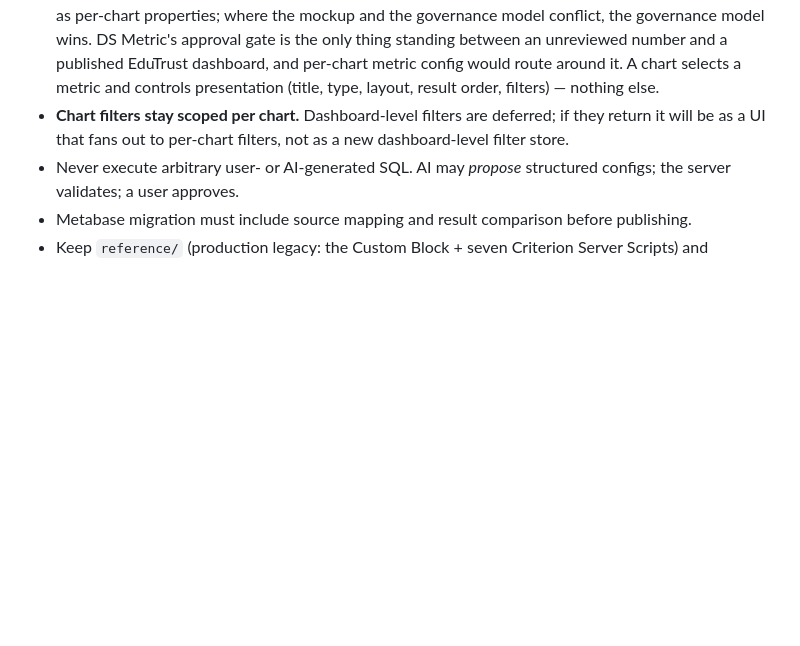
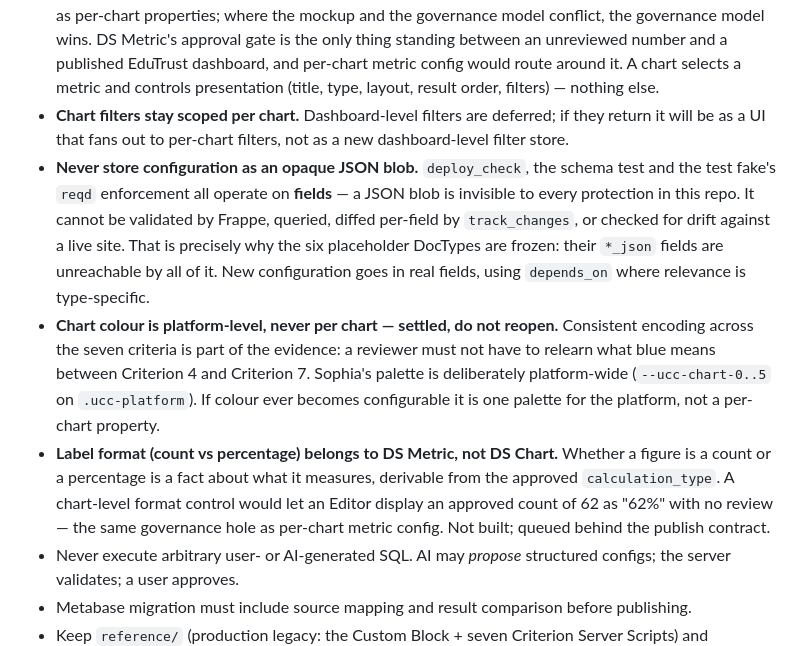
Before and after one commit to f3nd1/dashboard-studio, a Markdown page: CLAUDE.md, the part around the change. Drawn GitHub-style; blank space fills up the shorter version.

```diff
--- a/CLAUDE.md
+++ b/CLAUDE.md
@@ -84,6 +84,9 @@ Two-level roles (`Dashboard Studio Editor`/`Viewer`, System Manager as superuser
 - Store dashboard logic as managed records and structured JSON, not chart-specific Python. Never build the product as one large Server Script or Custom HTML Block.
 - **Metric definition stays on DS Metric — settled, do not reopen.** Source DocType, dimension, measure and aggregation belong to the *approved* DS Metric, never to DS Chart. The Sophia mockup draws them as per-chart properties; where the mockup and the governance model conflict, the governance model wins. DS Metric's approval gate is the only thing standing between an unreviewed number and a published EduTrust dashboard, and per-chart metric config would route around it. A chart selects a metric and controls presentation (title, type, layout, result order, filters) — nothing else.
 - **Chart filters stay scoped per chart.** Dashboard-level filters are deferred; if they return it will be as a UI that fans out to per-chart filters, not as a new dashboard-level filter store.
+- **Never store configuration as an opaque JSON blob.** `deploy_check`, the schema test and the test fake's `reqd` enforcement all operate on **fields** — a JSON blob is invisible to every protection in this repo. It cannot be validated by Frappe, queried, diffed per-field by `track_changes`, or checked for drift against a live site. That is precisely why the six placeholder DocTypes are frozen: their `*_json` fields are unreachable by all of it. New configuration goes in real fields, using `depends_on` where relevance is type-specific.
+- **Chart colour is platform-level, never per chart — settled, do not reopen.** Consistent encoding across the seven criteria is part of the evidence: a reviewer must not have to relearn what blue means between Criterion 4 and Criterion 7. Sophia's palette is deliberately platform-wide (`--ucc-chart-0..5` on `.ucc-platform`). If colour ever becomes configurable it is one palette for the platform, not a per-chart property.
+- **Label format (count vs percentage) belongs to DS Metric, not DS Chart.** Whether a figure is a count or a percentage is a fact about what it measures, derivable from the approved `calculation_type`. A chart-level format control would let an Editor display an approved count of 62 as "62%" with no review — the same governance hole as per-chart metric config. Not built; queued behind the publish contract.
 - Never execute arbitrary user- or AI-generated SQL. AI may *propose* structured configs; the server validates; a user approves.
 - Metabase migration must include source mapping and result comparison before publishing.
 - Keep `reference/` (production legacy: the Custom Block + seven Criterion Server Scripts) and `prototypes/` (UX references only) unchanged unless explicitly asked.
```
Also changed, not shown: docs/BAR_PERCENT_BUG.md (added, +210 -0 lines), docs/CHART_FORMATTING_DESIGN.md (added, +144 -0 lines).
